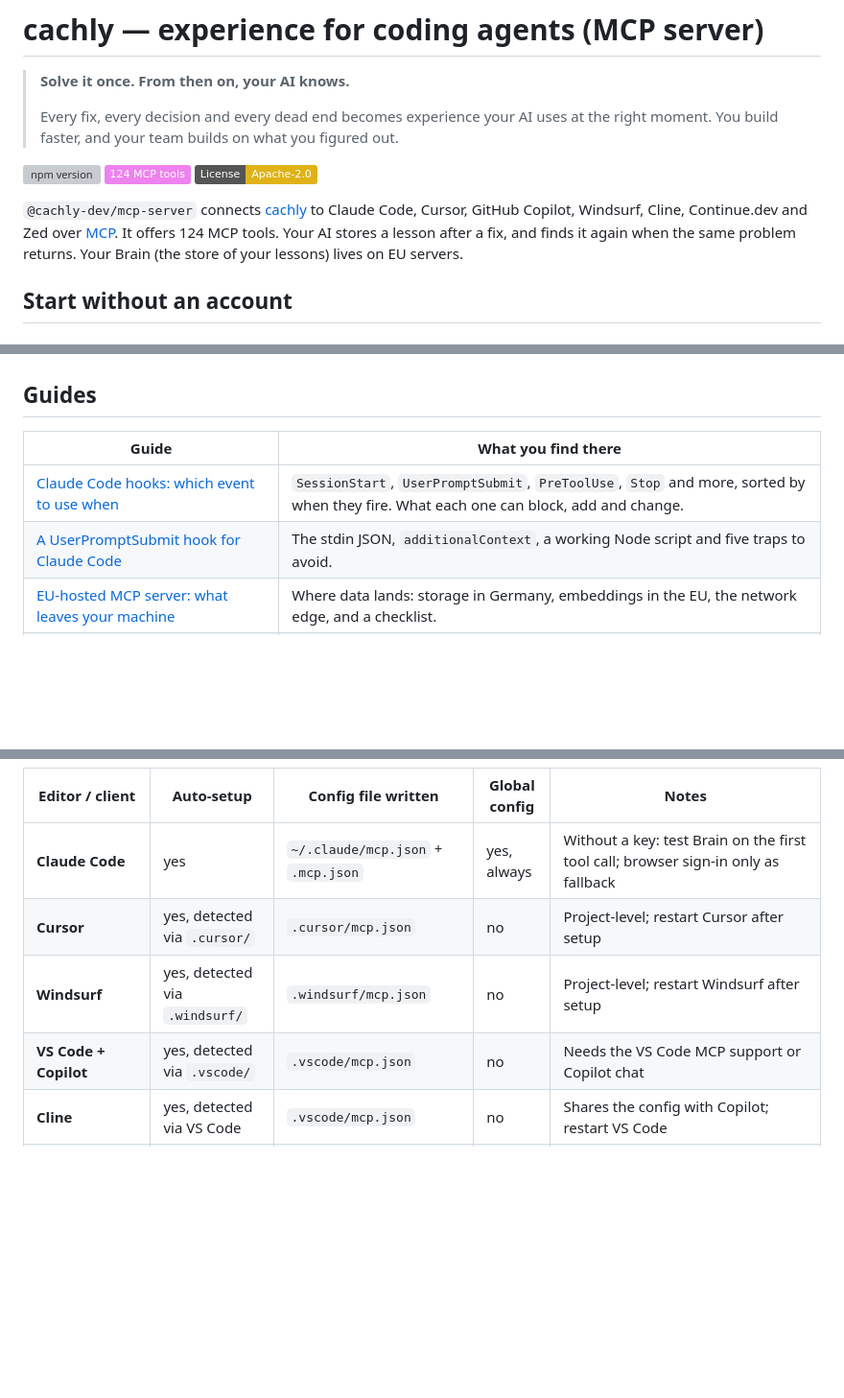
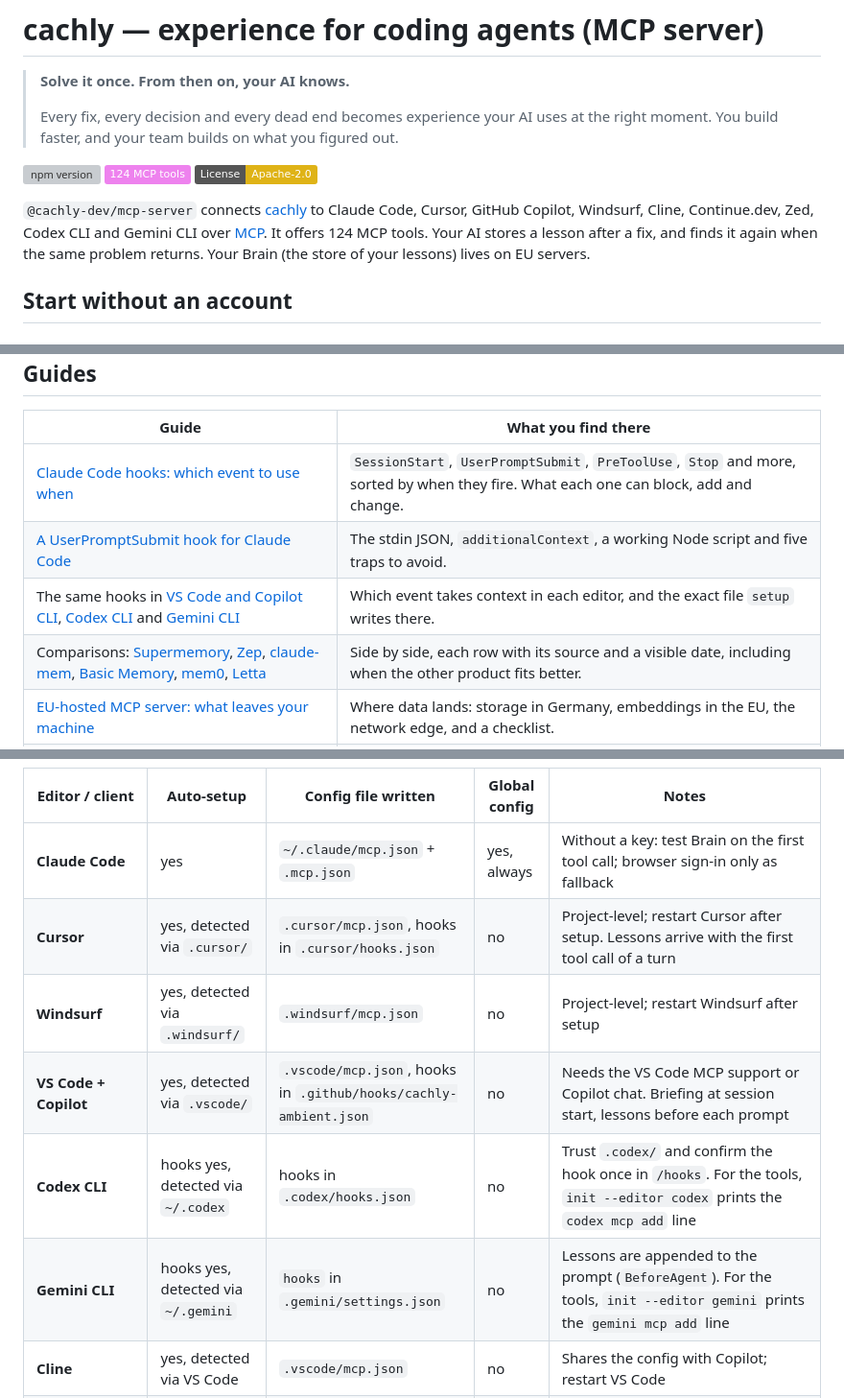
Before and after one commit to cachly-dev/cachly-mcp, a Markdown page: README.md, 3 parts joined by grey strips. Shown at 96% size. GitHub-like rendering; badges without logos; blank space fills up the shorter version; grey boxes are pictures that could not be loaded.

Commit message:
mirror: sync sdk/mcp @ 0.10.182 from monorepo

```diff
--- a/README.md
+++ b/README.md
@@ -10,7 +10,7 @@
 ![License: Apache-2.0](https://img.shields.io/badge/License-Apache--2.0-yellow)
 
 `@cachly-dev/mcp-server` connects [cachly](https://cachly.dev) to Claude Code, Cursor,
-GitHub Copilot, Windsurf, Cline, Continue.dev and Zed over
+GitHub Copilot, Windsurf, Cline, Continue.dev, Zed, Codex CLI and Gemini CLI over
 [MCP](https://modelcontextprotocol.io). It offers 124 MCP tools. Your AI stores a
 lesson after a fix, and finds it again when the same problem returns. Your Brain
 (the store of your lessons) lives on EU servers.
@@ -104,6 +104,8 @@ entry points at this npm package.
 |-------|---------------------|
 | [Claude Code hooks: which event to use when](https://cachly.dev/docs/claude-code-hooks) | `SessionStart`, `UserPromptSubmit`, `PreToolUse`, `Stop` and more, sorted by when they fire. What each one can block, add and change. |
 | [A UserPromptSubmit hook for Claude Code](https://cachly.dev/docs/claude-code-hooks/userpromptsubmit) | The stdin JSON, `additionalContext`, a working Node script and five traps to avoid. |
+| The same hooks in [VS Code and Copilot CLI](https://cachly.dev/docs/claude-code-hooks#vscode), [Codex CLI](https://cachly.dev/docs/claude-code-hooks#codex) and [Gemini CLI](https://cachly.dev/docs/claude-code-hooks#gemini) | Which event takes context in each editor, and the exact file `setup` writes there. |
+| Comparisons: [Supermemory](https://cachly.dev/docs/cachly-vs-supermemory), [Zep](https://cachly.dev/docs/cachly-vs-zep), [claude-mem](https://cachly.dev/docs/cachly-vs-claude-mem), [Basic Memory](https://cachly.dev/docs/cachly-vs-basic-memory), [mem0](https://cachly.dev/docs/cachly-vs-mem0), [Letta](https://cachly.dev/docs/cachly-vs-letta) | Side by side, each row with its source and a visible date, including when the other product fits better. |
 | [EU-hosted MCP server: what leaves your machine](https://cachly.dev/docs/eu-hosted-mcp-memory-server) | Where data lands: storage in Germany, embeddings in the EU, the network edge, and a checklist. |
 | [Lessons learned for coding agents](https://cachly.dev/docs/coding-agent-lessons-learned) | How to write a lesson your agent finds again: symptom, decisive fact first, what failed, files, a check. With examples and a `LESSONS.md`. |
 | [JetBrains plugin guide](https://cachly.dev/docs/jetbrains) | What the plugin does, and how Claude Code, Junie and JetBrains AI Assistant use the Brain. |
@@ -309,9 +311,11 @@ Manual snippets are in [Manual Setup](#manual-setup).
 | Editor / client | Auto-setup | Config file written | Global config | Notes |
 |---|---|---|---|---|
 | **Claude Code** | yes | `~/.claude/mcp.json` + `.mcp.json` | yes, always | Without a key: test Brain on the first tool call; browser sign-in only as fallback |
-| **Cursor** | yes, detected via `.cursor/` | `.cursor/mcp.json` | no | Project-level; restart Cursor after setup |
+| **Cursor** | yes, detected via `.cursor/` | `.cursor/mcp.json`, hooks in `.cursor/hooks.json` | no | Project-level; restart Cursor after setup. Lessons arrive with the first tool call of a turn |
 | **Windsurf** | yes, detected via `.windsurf/` | `.windsurf/mcp.json` | no | Project-level; restart Windsurf after setup |
-| **VS Code + Copilot** | yes, detected via `.vscode/` | `.vscode/mcp.json` | no | Needs the VS Code MCP support or Copilot chat |
+| **VS Code + Copilot** | yes, detected via `.vscode/` | `.vscode/mcp.json`, hooks in `.github/hooks/cachly-ambient.json` | no | Needs the VS Code MCP support or Copilot chat. Briefing at session start, lessons before each prompt |
+| **Codex CLI** | hooks yes, detected via `~/.codex` | hooks in `.codex/hooks.json` | no | Trust `.codex/` and confirm the hook once in `/hooks`. For the tools, `init --editor codex` prints the `codex mcp add` line |
+| **Gemini CLI** | hooks yes, detected via `~/.gemini` | `hooks` in `.gemini/settings.json` | no | Lessons are appended to the prompt (`BeforeAgent`). For the tools, `init --editor gemini` prints the `gemini mcp add` line |
 | **Cline** | yes, detected via VS Code | `.vscode/mcp.json` | no | Shares the config with Copilot; restart VS Code |
 | **Continue.dev** | yes, detected via `.continue/` | `.continue/config.json` | no | Uses the `modelContextProtocolServers` key |
 | **Zed** | yes, detected via `.zed/` | `.zed/settings.json` | no | Uses the `context_servers` key |
```
